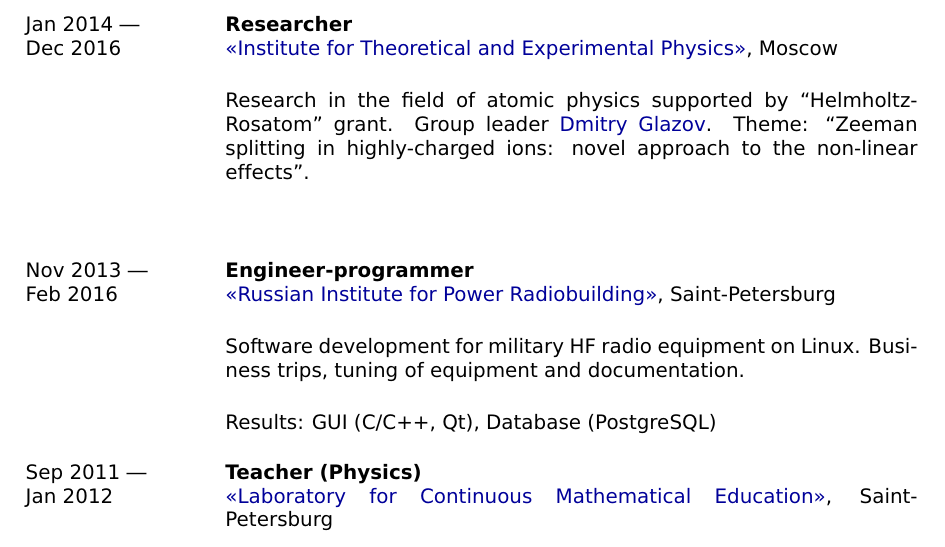
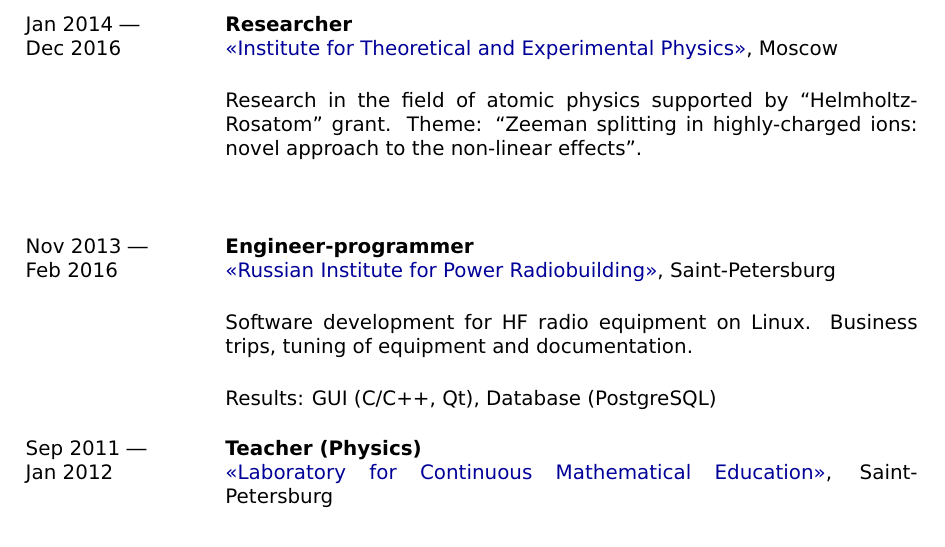
Before and after one commit to ArseniyShchepetnov/cv, a LaTeX CV (Shchepetnov_CV.tex): part of page 2 of 4, cut so that both start at the same text. Compiled offline with pdfLaTeX.

Commit message:
CV latex data

```diff
--- a/Shchepetnov_CV.tex
+++ b/Shchepetnov_CV.tex
@@ -155,7 +155,7 @@
 	\begin{minipage}[t]{\rmpratio\textwidth}
 		\sectionMain{Researcher}\\
 		\href{http://frrc.itep.ru/index.php/en/}{<<Institute for Theoretical and Experimental Physics>>}, Moscow\\[0.5cm]
-		Research in the field of atomic physics supported by ``Helmholtz-Rosatom'' grant. Group leader \href{http://fock.phys.spbu.ru/glazov.htm}{Dmitry Glazov}.
+		Research in the field of atomic physics supported by ``Helmholtz-Rosatom'' grant.
 		Theme: ``Zeeman splitting in highly-charged ions: novel approach to the non-linear effects''. \\[0.5cm]
 
 	\end{minipage}
@@ -169,7 +169,8 @@
 	\begin{minipage}[t]{\rmpratio\textwidth}
 		\sectionMain{Engineer-programmer}\\
 		\href{http://www.rimr.ru/eng/}{<<Russian Institute for Power Radiobuilding>>}, Saint-Petersburg\\[0.5cm]
-		Software development for military HF radio equipment on Linux. Business trips, tuning of equipment and documentation.\\[0.5cm]
+		Software development for HF radio equipment on Linux.
+		Business trips, tuning of equipment and documentation.\\[0.5cm]
 		Results: GUI (C/C++, Qt), Database (PostgreSQL)
 	\end{minipage}
 
```
